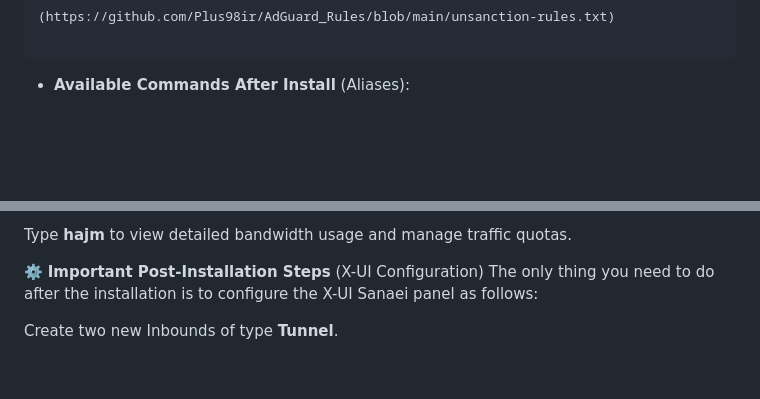
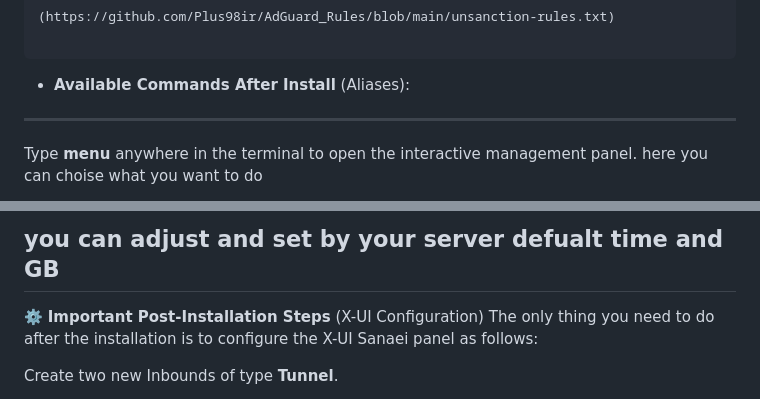
Before and after one commit to Plus98ir/DNS-Server-Config, a Markdown page: README.md, 2 parts joined by grey strips. GitHub-like rendering; blank space fills up the shorter version.

````diff
--- a/README.md
+++ b/README.md
@@ -49,4 +49,7 @@ During installation, the script will ask for a GitHub URL. If you don't have you
 
 ```
 * **Available Commands After Install** (Aliases):
+---
+Type **menu** anywhere in the terminal to open the interactive management panel.
+here you can choise what you want to do
 
@@ -54,5 +61,6 @@ Type **menu** anywhere in the terminal to open the interactive management panel.
 
-Type **hajm** to view detailed bandwidth usage and manage traffic quotas.
+ you can adjust and set by your server defualt time and GB
+---
 
 ⚙️ **Important Post-Installation Steps** (X-UI Configuration)
 The only thing you need to do after the installation is to configure the X-UI Sanaei panel as follows:
````
Also changed, not shown: other parts of README.md (+5 -1 lines).
